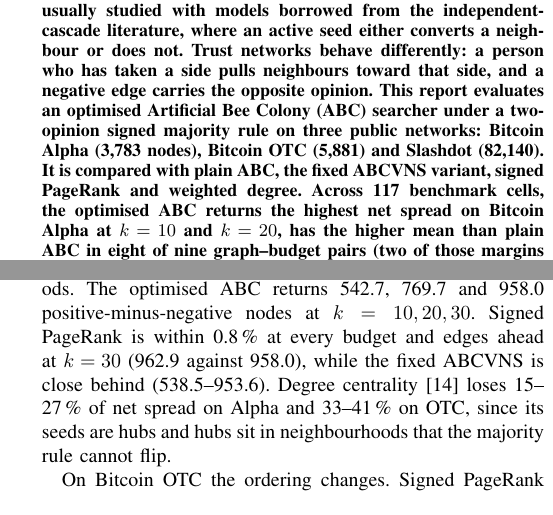
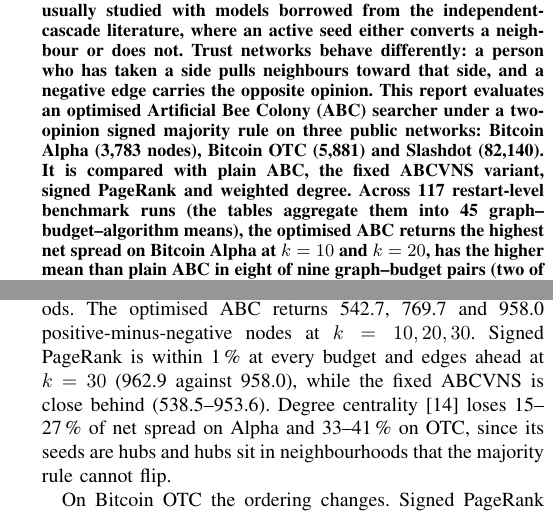
Before and after one commit to tanubhavjuneja/Influence-Maximisation, a LaTeX paper (REPORT.tex): two parts of the columns of pages 1 and 4 of 9, joined at a grey line, cut so that both start at the same text. Compiled offline with pdfLaTeX.

Commit message:
Round off PageRank gap phrasing, clarify cell count as restart-level runs

```diff
--- a/REPORT.tex
+++ b/REPORT.tex
@@ -47,7 +47,7 @@
 \maketitle
 
 \begin{abstract}
-Influence maximisation on signed trust networks is usually studied with models borrowed from the independent-cascade literature, where an active seed either converts a neighbour or does not. Trust networks behave differently: a person who has taken a side pulls neighbours toward that side, and a negative edge carries the opposite opinion. This report evaluates an optimised Artificial Bee Colony (ABC) searcher under a two-opinion signed majority rule on three public networks: Bitcoin Alpha (3{,}783 nodes), Bitcoin OTC (5{,}881) and Slashdot (82{,}140). It is compared with plain ABC, the fixed ABCVNS variant, signed PageRank and weighted degree. Across 117 benchmark cells, the optimised ABC returns the highest net spread on Bitcoin Alpha at $k=10$ and $k=20$, has the higher mean than plain ABC in eight of nine graph--budget pairs (two of those margins sit inside the restart spread), and is 27--41\,\% faster than the fixed ABCVNS variant on Slashdot (mean 35\,\%). The study also shows that maximising positive spread is not the same as maximising net spread: the ABCVNS surrogate gains 154--248 negative activations on Bitcoin OTC and loses 12--14\,\% of net spread for it. Diversity and community fairness are reported alongside spread, and a calibration procedure puts every wall-clock measurement on one GPU basis.
+Influence maximisation on signed trust networks is usually studied with models borrowed from the independent-cascade literature, where an active seed either converts a neighbour or does not. Trust networks behave differently: a person who has taken a side pulls neighbours toward that side, and a negative edge carries the opposite opinion. This report evaluates an optimised Artificial Bee Colony (ABC) searcher under a two-opinion signed majority rule on three public networks: Bitcoin Alpha (3{,}783 nodes), Bitcoin OTC (5{,}881) and Slashdot (82{,}140). It is compared with plain ABC, the fixed ABCVNS variant, signed PageRank and weighted degree. Across 117 restart-level benchmark runs (the tables aggregate them into 45 graph--budget--algorithm means), the optimised ABC returns the highest net spread on Bitcoin Alpha at $k=10$ and $k=20$, has the higher mean than plain ABC in eight of nine graph--budget pairs (two of those margins sit inside the restart spread), and is 27--41\,\% faster than the fixed ABCVNS variant on Slashdot (mean 35\,\%). The study also shows that maximising positive spread is not the same as maximising net spread: the ABCVNS surrogate gains 154--248 negative activations on Bitcoin OTC and loses 12--14\,\% of net spread for it. Diversity and community fairness are reported alongside spread, and a calibration procedure puts every wall-clock measurement on one GPU basis.
 \end{abstract}
 
 \begin{IEEEkeywords}
@@ -253,7 +253,7 @@
 
 \subsection{Net Spread}
 
-Bitcoin Alpha gives the clearest separation between methods. The optimised ABC returns 542.7, 769.7 and 958.0 positive-minus-negative nodes at $k=10,20,30$. Signed PageRank is within 0.8\,\% at every budget and edges ahead at $k=30$ (962.9 against 958.0), while the fixed ABCVNS is close behind (538.5--953.6). Degree centrality \cite{freeman1978} loses 15--27\,\% of net spread on Alpha and 33--41\,\% on OTC, since its seeds are hubs and hubs sit in neighbourhoods that the majority rule cannot flip.
+Bitcoin Alpha gives the clearest separation between methods. The optimised ABC returns 542.7, 769.7 and 958.0 positive-minus-negative nodes at $k=10,20,30$. Signed PageRank is within 1\,\% at every budget and edges ahead at $k=30$ (962.9 against 958.0), while the fixed ABCVNS is close behind (538.5--953.6). Degree centrality \cite{freeman1978} loses 15--27\,\% of net spread on Alpha and 33--41\,\% on OTC, since its seeds are hubs and hubs sit in neighbourhoods that the majority rule cannot flip.
 
 On Bitcoin OTC the ordering changes. Signed PageRank wins at $k=10$ (860.9 against 857.3) and $k=30$ (1334.4 against 1319.2), and the optimised ABC wins at $k=20$ (1124.2). The gap to the fixed ABCVNS is the largest in the study: 102.6, 159.5 and 159.8 net nodes at the three budgets, or 12--14\,\%. The gap comes from negative activation rather than from a failure to reach positive nodes; the next subsection separates the two components.
 
```
Also changed, not shown: REPORT.pdf.
